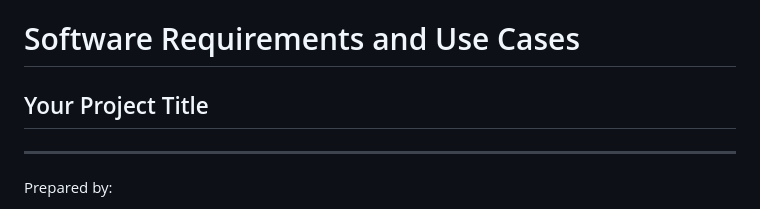
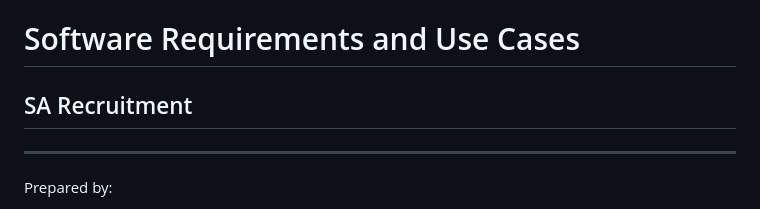
Before and after one commit to yyeternal/SA-Web-App, a Markdown page: documents/RequirementsDocument.md, the part around the change. GitHub-like rendering.

Commit message:
Added project title to document

```diff
--- a/documents/RequirementsDocument.md
+++ b/documents/RequirementsDocument.md
@@ -1,6 +1,6 @@
 # Software Requirements and Use Cases
 
-## Your Project Title
+## SA Recruitment
 --------
 Prepared by:
 
```
